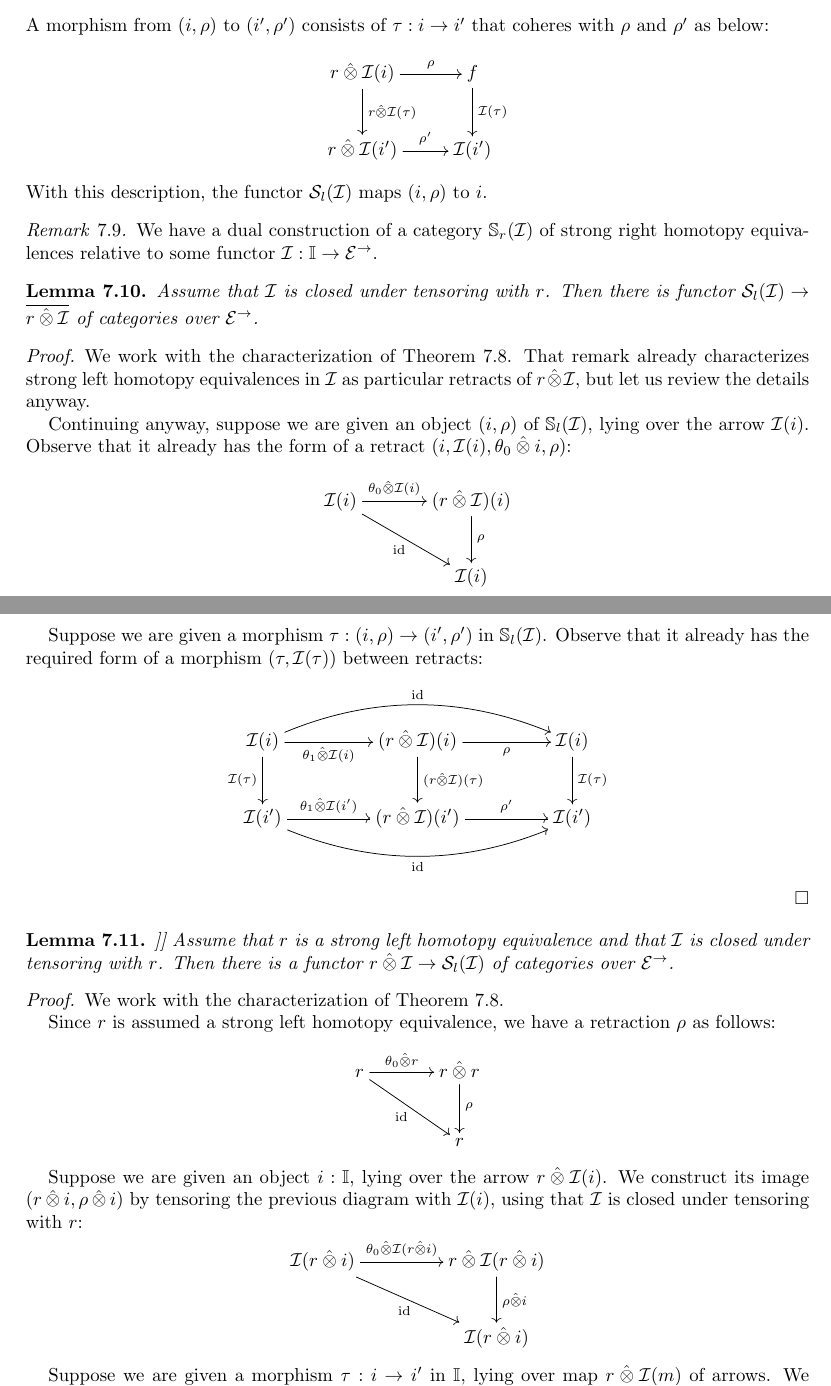
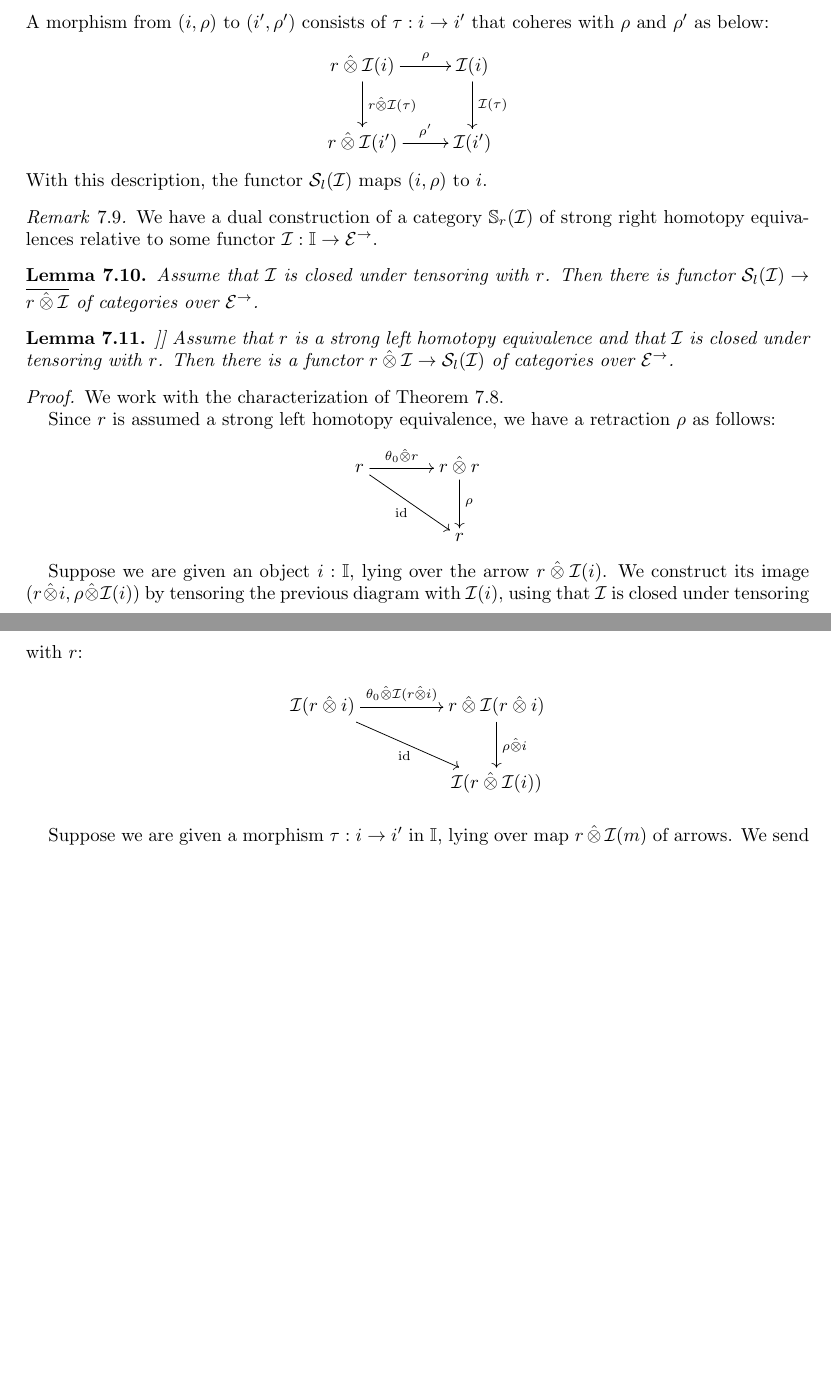
Before and after one commit to ngambino/UniformKan, a LaTeX paper (Papers/fibrant-pi/fibrant-pi.tex): two parts of pages 20 and 21 of 23 before the commit and two parts of pages 20 and 21 of 22 after it, joined at a grey line, cut so that both start at the same text, the shorter picture padded with empty space. Compiled offline with pdfLaTeX.

Commit message:
little fixes

```diff
--- a/Papers/fibrant-pi/fibrant-pi.tex
+++ b/Papers/fibrant-pi/fibrant-pi.tex
@@ -1582,7 +1582,7 @@ A morphism from $(i, \rho)$ to $(i', \rho')$ consists of $\tau : i \to i'$ that
   \ar[r]^-{\rho}
   \ar[d]^{\intervalr \hatotimes \cal{I}(\tau)}
 &
-  f
+  \cal{I}(i)
   \ar[d]^{\cal{I}(\tau)}
 \\
   \intervalr \hatotimes \cal{I}(i')
@@ -1604,52 +1604,6 @@ Assume that $\cal{I}$ is closed under tensoring with $\intervalr$.
 Then there is functor $\cal{S}_l(\cal{I}) \to \overline{\intervalr \hatotimes \cal{I}}$ of categories over $\catE^{\to}$.
 \end{lemma}
 
-\begin{proof}
-We work with the characterization of \cref{strong-h-equiv-as-section-algebraic}.
-That remark already characterizes strong left homotopy equivalences in $\cal{I}$ as particular retracts of $\intervalr \hatotimes \cal{I}$, but let us review the details anyway.
-
-Continuing anyway, suppose we are given an object $(i, \rho)$ of $\cat{S}_l(\cal{I})$, lying over the arrow $\cal{I}(i)$.
-Observe that it already has the form of a retract $(i, \cal{I}(i), \thetal \hatotimes i, \rho)$:
-\[
-\xymatrix@C+1em{
-  \cal{I}(i)
-  \ar[r]^-{\thetal \hatotimes \cal{I}(i)}
-  \ar[dr]_{\id}
-&
-  (\intervalr \hatotimes \cal{I})(i) \ar[d]^{\rho}
-\\&
-  \cal{I}(i)
-}
-\]
-
-Suppose we are given a morphism $\tau : (i, \rho) \to (i', \rho')$ in $\cat{S}_l(\cal{I})$.
-Observe that it already has the required form of a morphism $(\tau, \cal{I}(\tau))$ between retracts:
-\[
-\xymatrix@C+2em{
-  \cal{I}(i)
-  \ar[r]_-{\thetar \hatotimes \cal{I}(i)}
-  \ar[d]_{\cal{I}(\tau)}
-  \ar@/^2em/[rr]^{\id}
-&
-  (\intervalr \hatotimes \cal{I})(i)
-  \ar[r]_-{\rho}
-  \ar[d]^{(\intervalr \hatotimes \cal{I})(\tau)}
-&
-  \cal{I}(i)
-  \ar[d]^{\cal{I}(\tau)}
-\\
-  \cal{I}(i')
-  \ar[r]^-{\thetar \hatotimes \cal{I}(i')}
-  \ar@/_2em/[rr]_{\id}
-&
-  (\intervalr \hatotimes \cal{I})(i')
-  \ar[r]^-{\rho'}
-&
-  \cal{I}(i')
-}
-\]
-\end{proof}
-
 \begin{lemma}
 \label{horn-times-gen-to-she}]]
 Assume that $\intervalr$ is a strong left homotopy equivalence and that $\cal{I}$ is closed under tensoring with $\intervalr$.
@@ -1673,7 +1627,7 @@ Since $\intervalr$ is assumed a strong left homotopy equivalence, we have a retr
 \]
 
 Suppose we are given an object $i : \cat{I}$, lying over the arrow $\intervalr \hatotimes \cal{I}(i)$.
-We construct its image $(\intervalr \hatotimes i, \rho \hatotimes i)$ by tensoring the previous diagram with $\cal{I}(i)$, using that $\cal{I}$ is closed under tensoring with $\intervalr$:
+We construct its image $(\intervalr \hatotimes i, \rho \hatotimes \cal{I}(i))$ by tensoring the previous diagram with $\cal{I}(i)$, using that $\cal{I}$ is closed under tensoring with $\intervalr$:
 \[
 \xymatrix@C+2em{
   \cal{I}(\intervalr \hatotimes i)
@@ -1682,12 +1636,12 @@ We construct its image $(\intervalr \hatotimes i, \rho \hatotimes i)$ by tensori
 &
   \intervalr \hatotimes \cal{I}(\intervalr \hatotimes i \ar[d]^{\rho \hatotimes i})
 \\&
-  \cal{I}(\intervalr \hatotimes i)
+  \cal{I}(\intervalr \hatotimes \cal{I}(i))
 }
 \]
 
 Suppose we are given a morphism $\tau : i \to i'$ in $\cat{I}$, lying over map $\intervalr \hatotimes \cal{I}(m)$ of arrows.
-We send it to the morphism $\intervalr \hatotimes \tau : (\intervalr \hatotimes i, \rho \hatotimes i) \to (\intervalr \hatotimes i', \rho \hatotimes i')$, again using that $\cal{I}$ is closed under tensoring with $\intervalr$:
+We send it to the morphism $\intervalr \hatotimes \tau : (\intervalr \hatotimes i, \rho \hatotimes \cal{I}(i)) \to (\intervalr \hatotimes i', \rho \hatotimes \cal{I}(i'))$, again using that $\cal{I}$ is closed under tensoring with $\intervalr$:
 \[
 \xymatrix@C+2em{
   \cal{I}(\intervalr \hatotimes i)
```
Also changed, not shown: Papers/fibrant-pi/fibrant-pi.tex (8 more changed lines).
